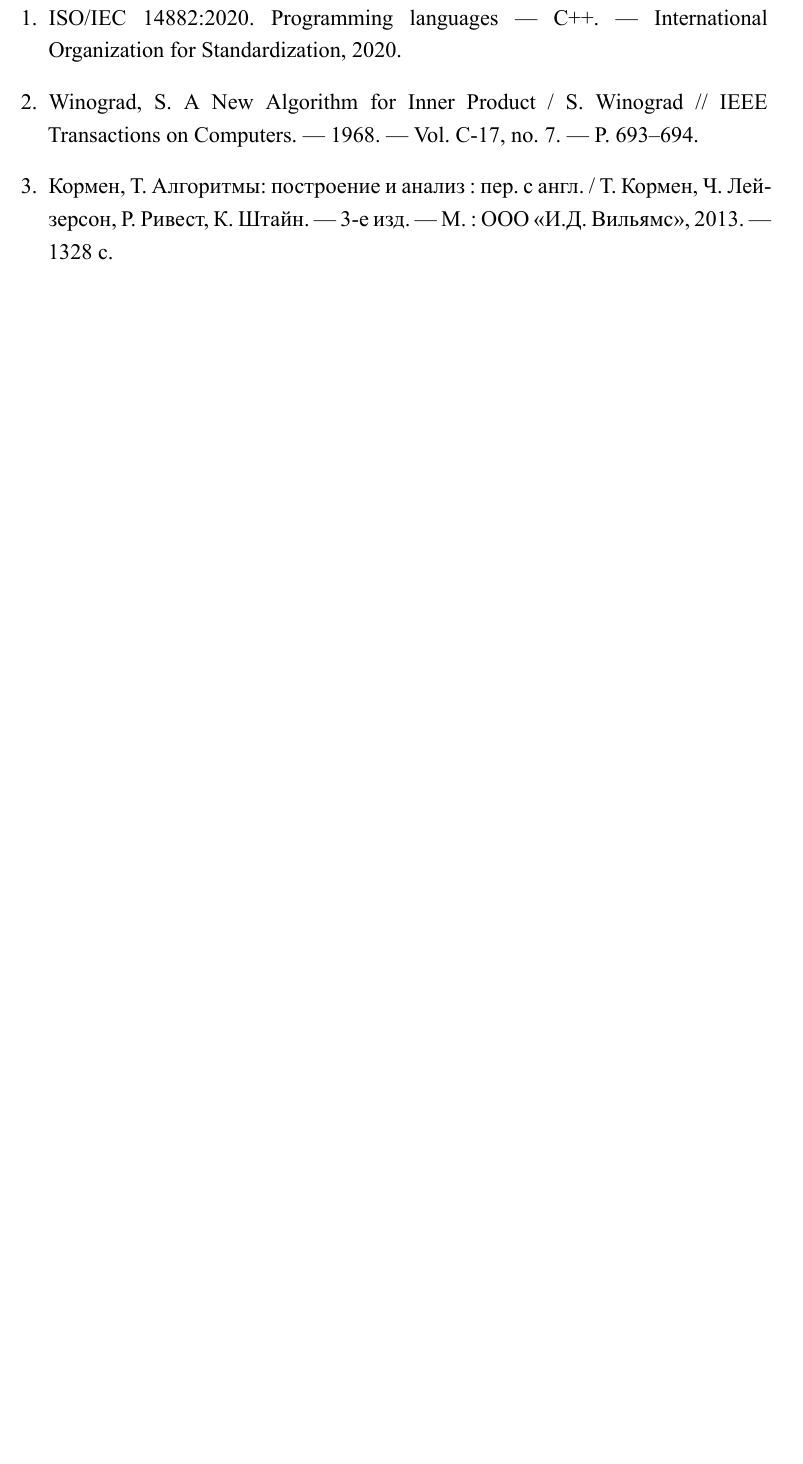
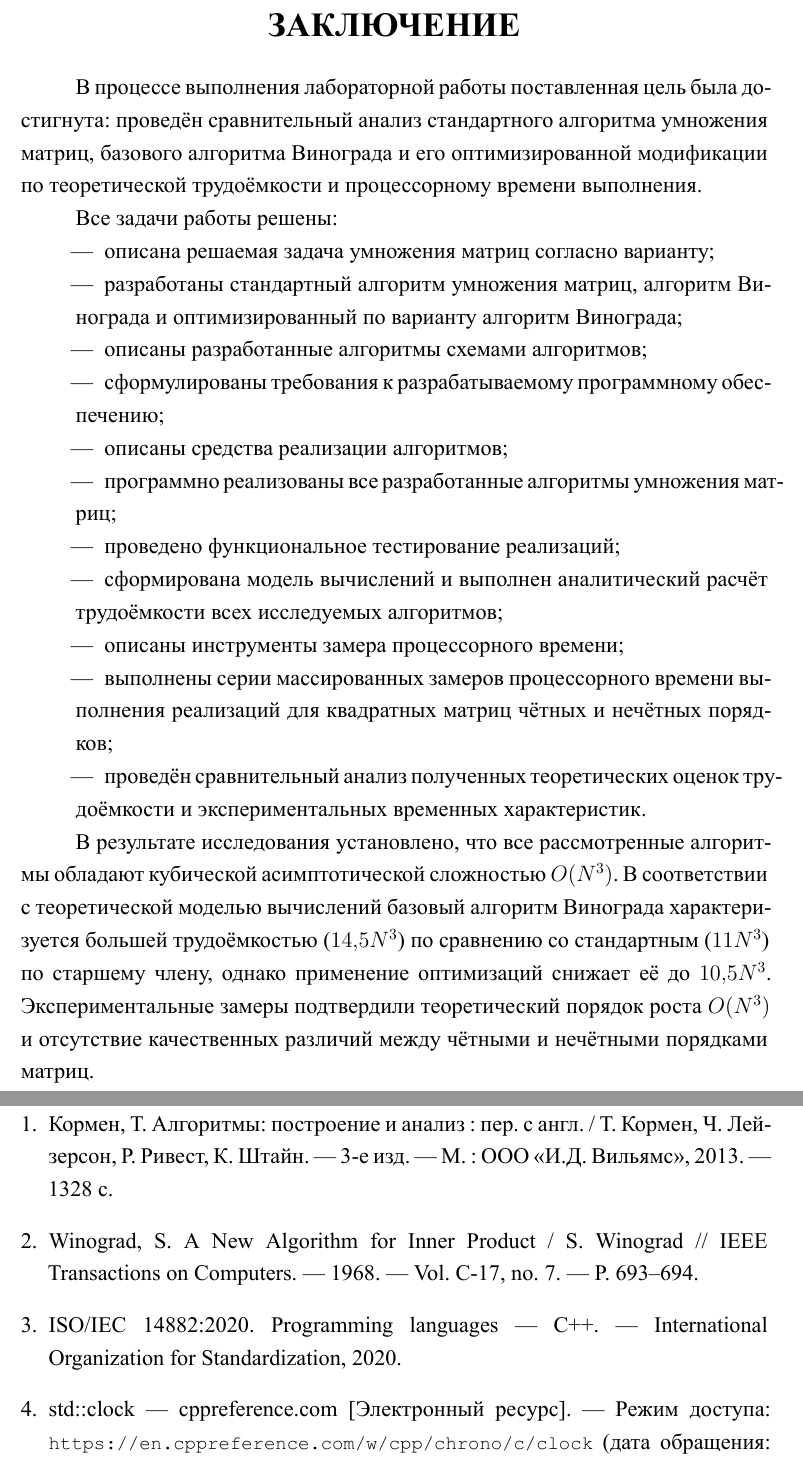
Before and after one commit to ParShilo/ICS-AA, a LaTeX document (lab_2/report/report.tex, which reads lab_2/report/parts/08-conclusion.tex, lab_2/report/parts/09-bibliography.tex): part of page 34 of 34 before the commit and two parts of pages 34 and 35 of 35 after it, the two joined at a grey line, cut at the place of the change, the shorter picture padded with empty space. The pictures show the PDF file lab_2/report/report.pdf that the author committed with the source.

Commit message:
lab_2 report done

```diff
--- a/lab_2/report/parts/08-conclusion.tex
+++ b/lab_2/report/parts/08-conclusion.tex
@@ -0,0 +1,20 @@
+\ssr{ЗАКЛЮЧЕНИЕ}
+
+В процессе выполнения лабораторной работы поставленная цель была достигнута: проведён сравнительный анализ стандартного алгоритма умножения матриц, базового алгоритма Винограда и его оптимизированной модификации по теоретической трудоёмкости и процессорному времени выполнения.
+
+Все задачи работы решены:
+\begin{itemize}
+    \item описана решаемая задача умножения матриц согласно варианту;
+    \item разработаны стандартный алгоритм умножения матриц, алгоритм Винограда и оптимизированный по варианту алгоритм Винограда;
+    \item описаны разработанные алгоритмы схемами алгоритмов;
+    \item сформулированы требования к разрабатываемому программному обеспечению;
+    \item описаны средства реализации алгоритмов;
+    \item программно реализованы все разработанные алгоритмы умножения матриц;
+    \item проведено функциональное тестирование реализаций;
+    \item сформирована модель вычислений и выполнен аналитический расчёт трудоёмкости всех исследуемых алгоритмов;
+    \item описаны инструменты замера процессорного времени;
+    \item выполнены серии массированных замеров процессорного времени выполнения реализаций для квадратных матриц чётных и нечётных порядков;
+    \item проведён сравнительный анализ полученных теоретических оценок трудоёмкости и экспериментальных временных характеристик.
+\end{itemize}
+
+В результате исследования установлено, что все рассмотренные алгоритмы обладают кубической асимптотической сложностью $O(N^3)$. В соответствии с теоретической моделью вычислений базовый алгоритм Винограда характеризуется большей трудоёмкостью ($14{,}5N^3$) по сравнению со стандартным ($11N^3$) по старшему члену, однако применение оптимизаций снижает её до $10{,}5N^3$. Экспериментальные замеры подтвердили теоретический порядок роста $O(N^3)$ и отсутствие качественных различий между чётными и нечётными порядками матриц.
--- a/lab_2/report/parts/09-bibliography.tex
+++ b/lab_2/report/parts/09-bibliography.tex
@@ -10,13 +10,16 @@
 \begingroup
 \renewcommand{\chapter}[2]{}
 \begin{thebibliography}{9}
-    \bibitem{iso_cpp}
-    ISO/IEC 14882:2020. Programming languages~--- C++.~--- International Organization for Standardization, 2020.
+    \bibitem{cormen}
+    Кормен,~Т. Алгоритмы: построение и анализ~: пер. с англ.~/ Т.~Кормен, Ч.~Лейзерсон, Р.~Ривест, К.~Штайн.~--- 3-е изд.~--- М.~:~ООО «И.Д. Вильямс», 2013.~--- 1328~с.
 
     \bibitem{winograd}
     Winograd,~S. A New Algorithm for Inner Product~/ S.~Winograd~// IEEE Transactions on Computers.~--- 1968.~--- Vol.~C-17, no.~7.~--- P.~693--694.
 
-    \bibitem{cormen}
-    Кормен,~Т. Алгоритмы: построение и анализ~: пер. с англ.~/ Т.~Кормен, Ч.~Лейзерсон, Р.~Ривест, К.~Штайн.~--- 3-е изд.~--- М.~:~ООО «И.Д. Вильямс», 2013.~--- 1328~с.
+    \bibitem{iso_cpp}
+    ISO/IEC 14882:2020. Programming languages~--- C++.~--- International Organization for Standardization, 2020.
+
+    \bibitem{cpp_clock}
+    std::clock~--- cppreference.com [Электронный ресурс].~--- Режим~доступа: \url{https://en.cppreference.com/w/cpp/chrono/c/clock} (дата обращения: 20.10.2026).
 \end{thebibliography}
 \endgroup
```
Also changed, not shown: lab_2/report/parts/05-construction.tex (+3 -3 lines), lab_2/report/parts/06-technological.tex (+1 -1 lines), lab_2/report/parts/07-research.tex (+1 -1 lines), lab_2/report/preambula.tex (+1 -0 lines), lab_2/report/report.tex (+1 -2 lines), lab_2/report/report.pdf.
